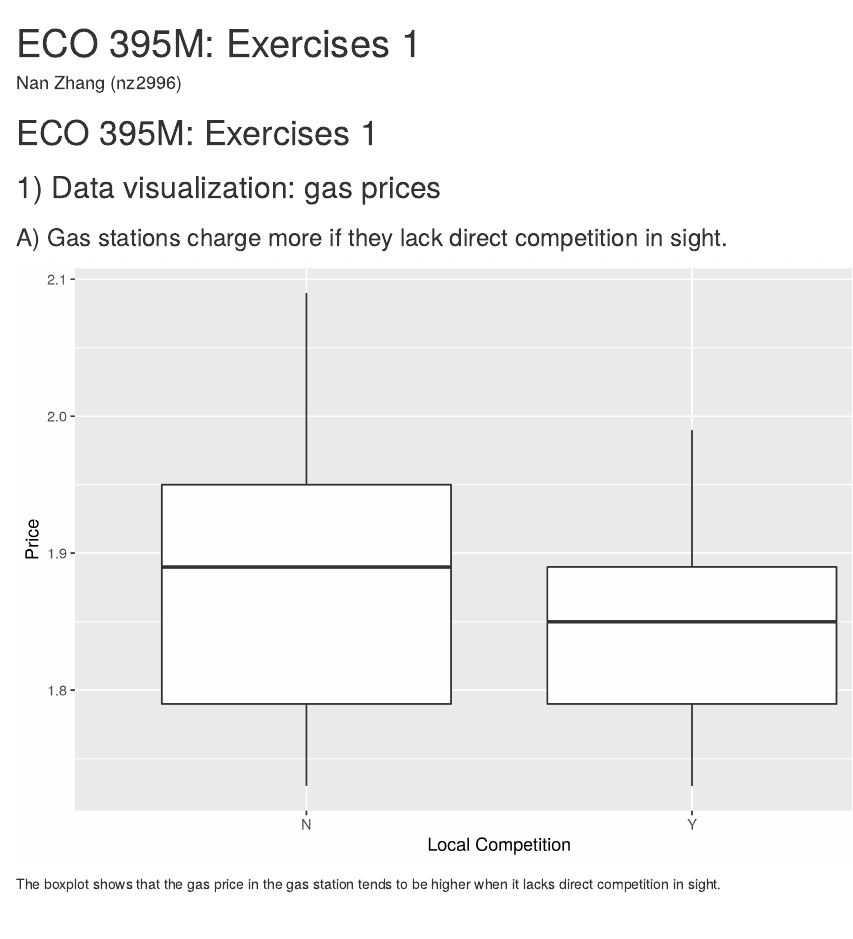
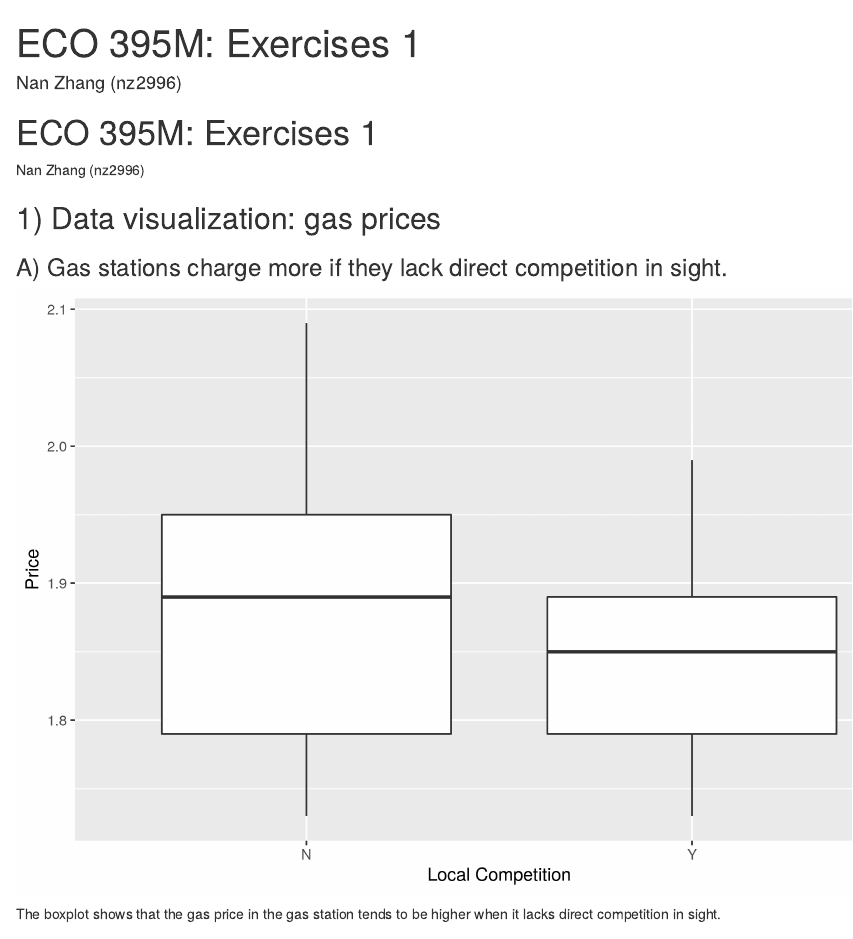
Before and after one commit to nzhang95/ECO395M, an R Markdown document (exercise1/exercise1.Rmd): the page in a window 1100 px wide, from its top. Rendered offline with R 4.5, knitr and Pandoc, with nearby package versions.

Commit message:
Update exercise1.Rmd

````diff
--- a/exercise1/exercise1.Rmd
+++ b/exercise1/exercise1.Rmd
@@ -6,6 +6,7 @@ output: md_document
 ---
 
 # ECO 395M: Exercises 1
+Nan Zhang (nz2996)
 
 ```{r, setup, include=FALSE}
 knitr::opts_chunk$set(echo = TRUE, wwarning = FALSE)
````
